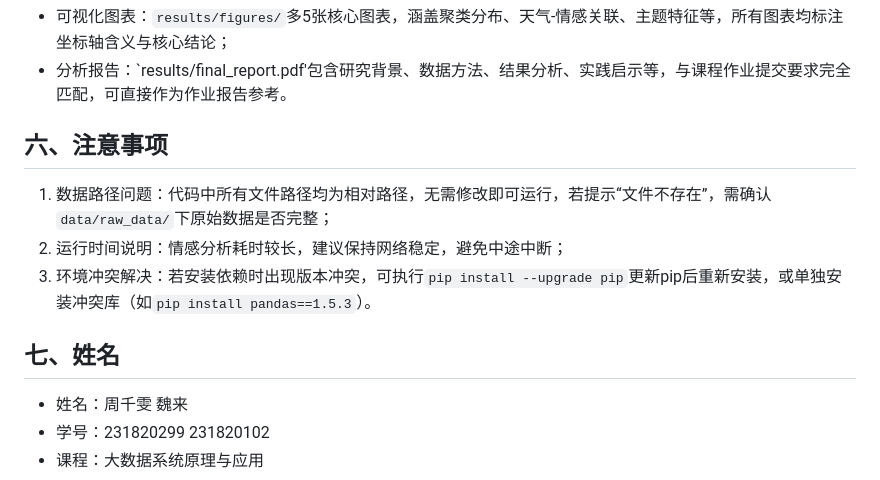
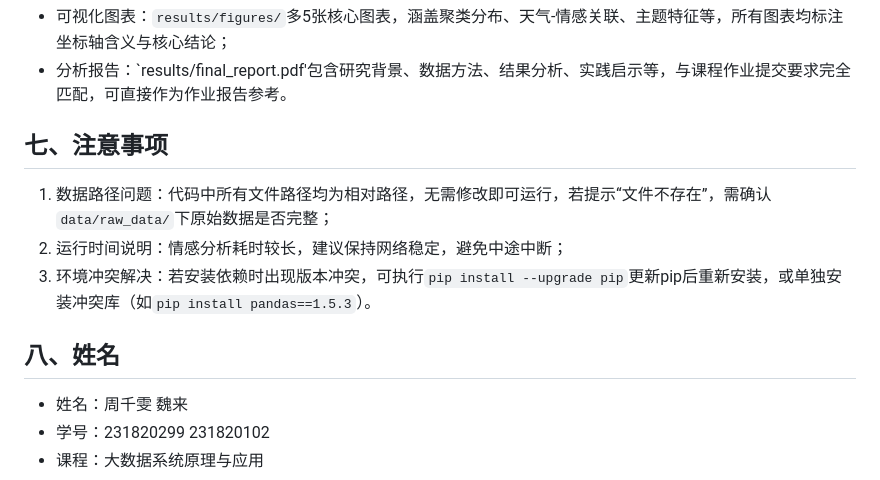
Before and after one commit to guangchacha/multi-source-data-fusion-nanjing-scenic, a Markdown page: README.md, the part around one of its changes. Rendered like a GitHub page.

```diff
--- a/README.md
+++ b/README.md
@@ -105,13 +151,13 @@ openpyxl==3.1.2
 - 分析报告：`results/final_report.pdf'包含研究背景、数据方法、结果分析、实践启示等，与课程作业提交要求完全匹配，可直接作为作业报告参考。
 
 
-## 六、注意事项
+## 七、注意事项
 1. 数据路径问题：代码中所有文件路径均为相对路径，无需修改即可运行，若提示“文件不存在”，需确认`data/raw_data/`下原始数据是否完整；
 2. 运行时间说明：情感分析耗时较长，建议保持网络稳定，避免中途中断；
 3. 环境冲突解决：若安装依赖时出现版本冲突，可执行`pip install --upgrade pip`更新pip后重新安装，或单独安装冲突库（如`pip install pandas==1.5.3`）。
 
 
-## 七、姓名
+## 八、姓名
 - 姓名：周千雯 魏来
 - 学号：231820299 231820102
 - 课程：大数据系统原理与应用
```
Also changed, not shown: other parts of README.md (+47 -1 lines).
